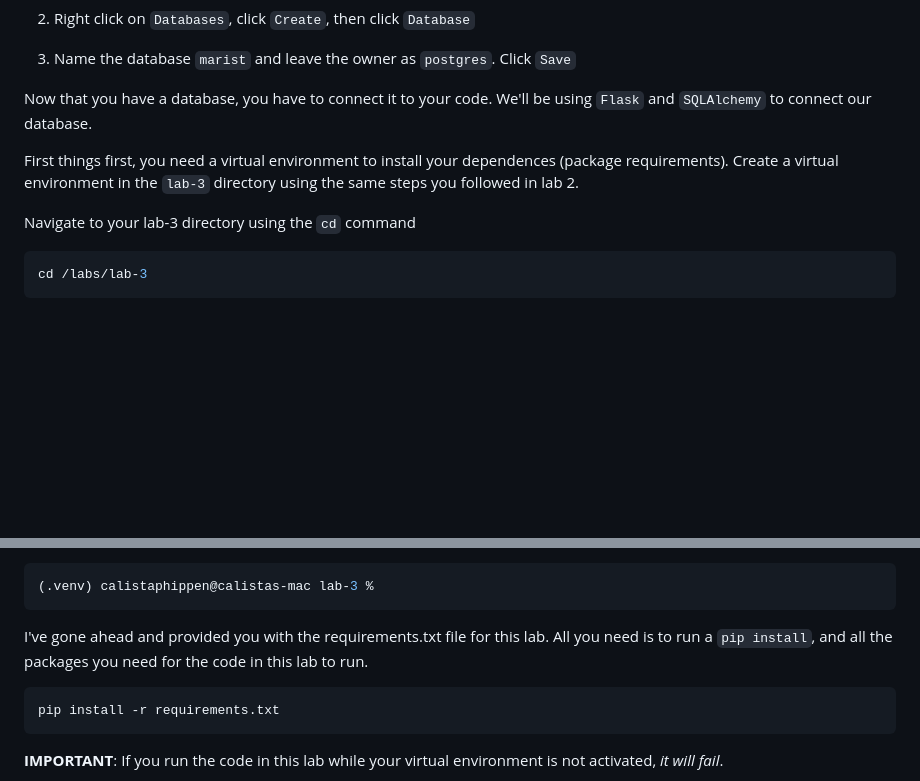
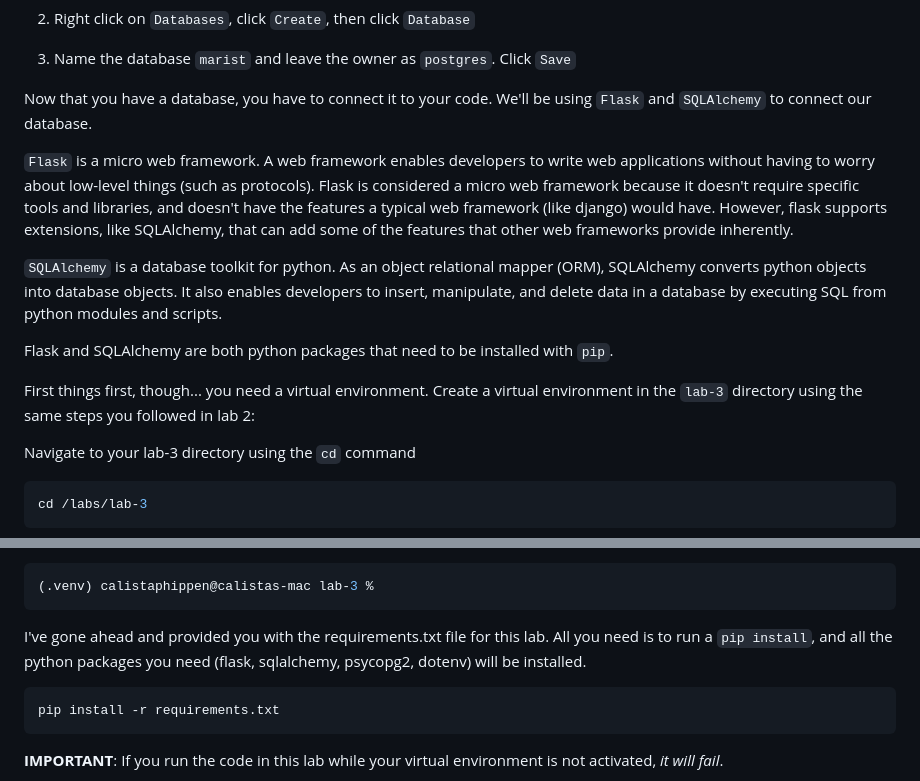
Before and after one commit to tobiakinde/221cmpt, a Markdown page: labs/lab-3/db.md, 2 parts joined by grey strips. Rendered like a GitHub page; blank space fills up the shorter version.

Commit message:
lab 3 updates (definitions)

````diff
--- a/labs/lab-3/db.md
+++ b/labs/lab-3/db.md
@@ -30,7 +30,13 @@ Open the application and follow the set-up instructions. You'll have to set a pa
 
 Now that you have a database, you have to connect it to your code. We'll be using `Flask` and `SQLAlchemy` to connect our database.
 
-First things first, you need a virtual environment to install your dependences (package requirements). Create a virtual environment in the `lab-3` directory using the same steps you followed in lab 2.
+`Flask` is a micro web framework. A web framework enables developers to write web applications without having to worry about low-level things (such as protocols). Flask is considered a micro web framework because it doesn't require specific tools and libraries, and doesn't have the features a typical web framework (like django) would have. However, flask supports extensions, like SQLAlchemy, that can add some of the features that other web frameworks provide inherently.
+
+`SQLAlchemy` is a database toolkit for python. As an object relational mapper (ORM), SQLAlchemy converts python objects into database objects. It also enables developers to insert, manipulate, and delete data in a database by executing SQL from python modules and scripts.
+
+Flask and SQLAlchemy are both python packages that need to be installed with `pip`.
+
+First things first, though... you need a virtual environment. Create a virtual environment in the `lab-3` directory using the same steps you followed in lab 2:
 
 Navigate to your lab-3 directory using the `cd` command
 ```bash
@@ -63,7 +69,7 @@ You'll know your virtual environment is activated when you see `(.venv)` in your
 (.venv) calistaphippen@calistas-mac lab-3 %
 ```
 
-I've gone ahead and provided you with the requirements.txt file for this lab. All you need is to run a `pip install`, and all the packages you need for the code in this lab to run.
+I've gone ahead and provided you with the requirements.txt file for this lab. All you need is to run a `pip install`, and all the python packages you need (flask, sqlalchemy, psycopg2, dotenv) will be installed.
 
 ```bash
 pip install -r requirements.txt
````
